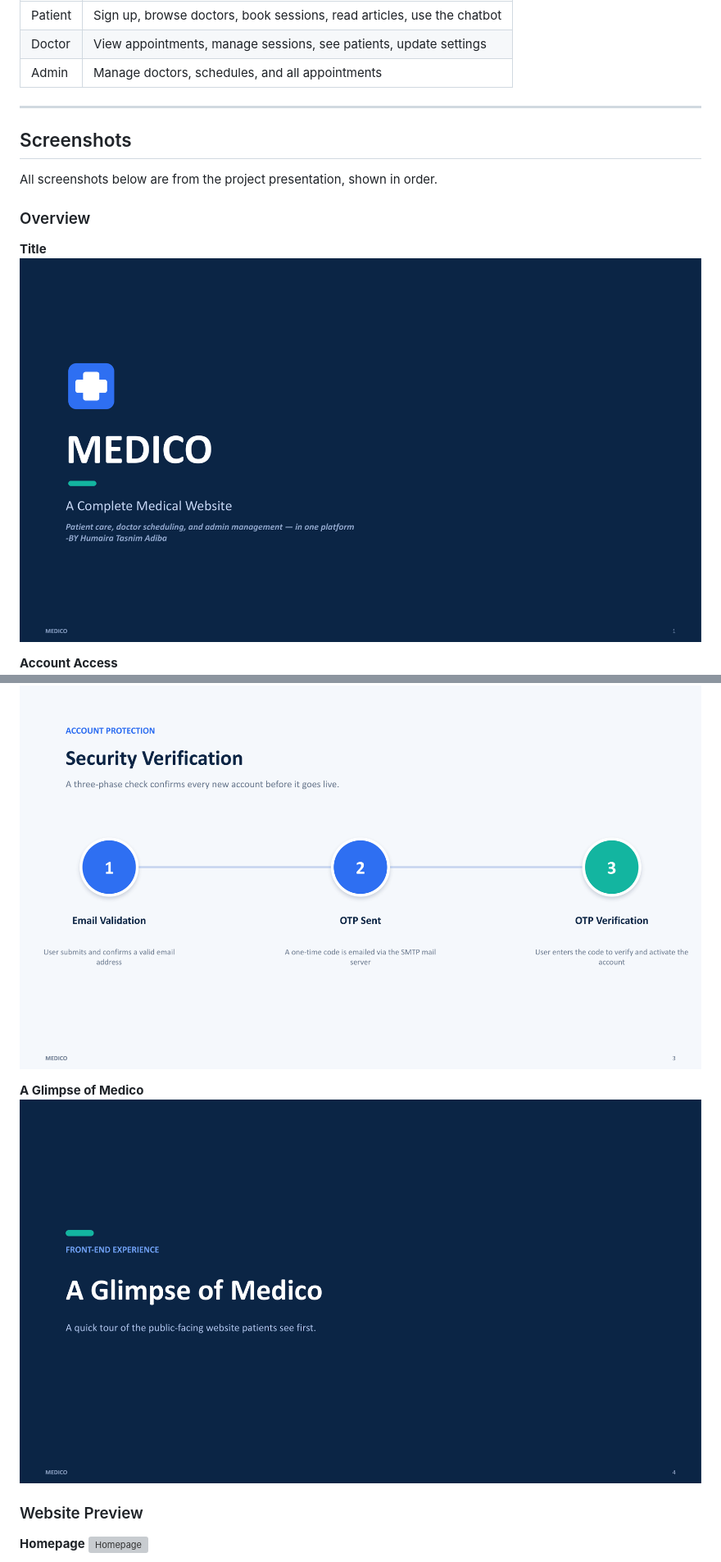
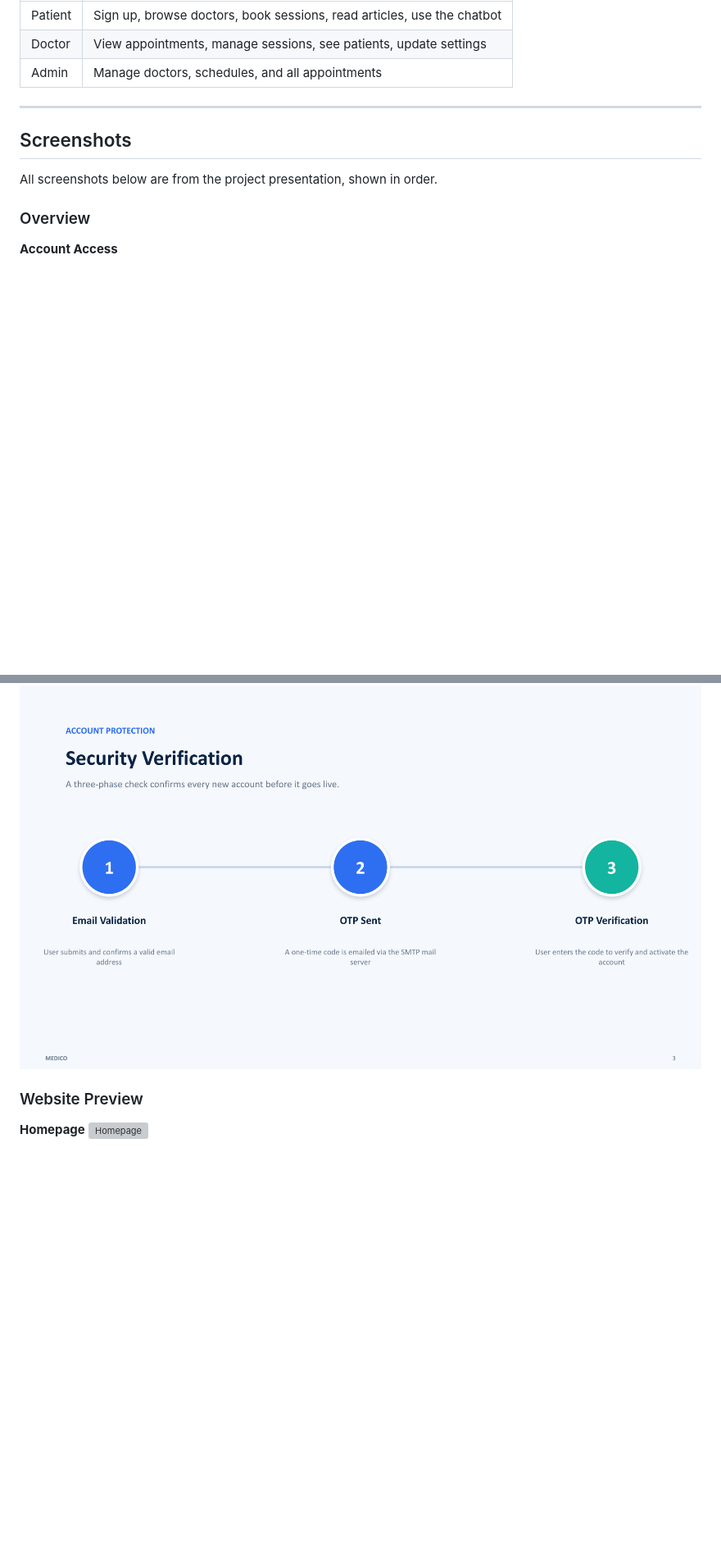
Before and after one commit to adibaruet/Medico-A-Medical-based-website, a Markdown page: README.md, 2 parts joined by grey strips. Shown at 82% size. Drawn GitHub-style; blank space fills up the shorter version; grey boxes are pictures that could not be loaded.

Commit message:
Update README by removing some images
Removed title and glimpse images from the overview section.

```diff
--- a/README.md
+++ b/README.md
@@ -118,8 +118,6 @@ All screenshots below are from the project presentation, shown in order.
 
 ### Overview
 
-**Title**
-![Title](https://raw.githubusercontent.com/adibaruet/Medico-A-Medical-based-website/main/Images/Medico_Presentation.pptx-01.png)
 
 **Account Access**
 ![Account Access](https://raw.githubusercontent.com/adibaruet/Medico-A-Medical-based-website/main/Images/Medico_Presentation.pptx-02.png)
@@ -127,8 +125,6 @@ All screenshots below are from the project presentation, shown in order.
 **Security Verification**
 ![Security Verification](https://raw.githubusercontent.com/adibaruet/Medico-A-Medical-based-website/main/Images/Medico_Presentation.pptx-03.png)
 
-**A Glimpse of Medico**
-![A Glimpse of Medico](https://raw.githubusercontent.com/adibaruet/Medico-A-Medical-based-website/main/Images/Medico_Presentation.pptx-04.png)
 
 ### Website Preview
 
```
